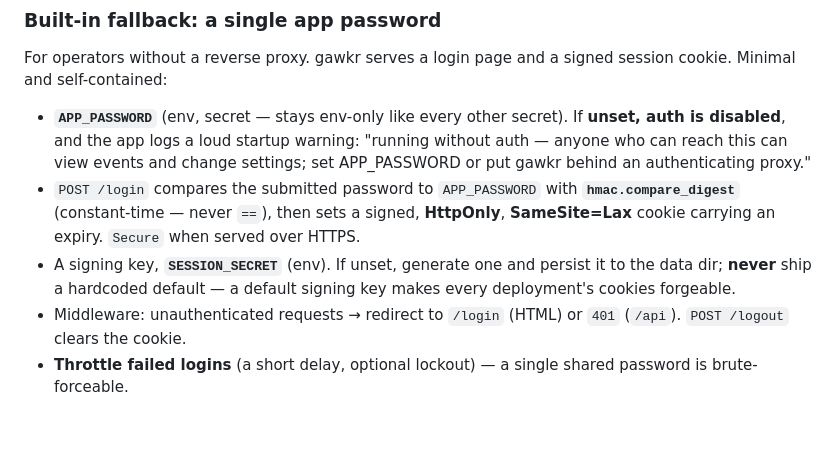
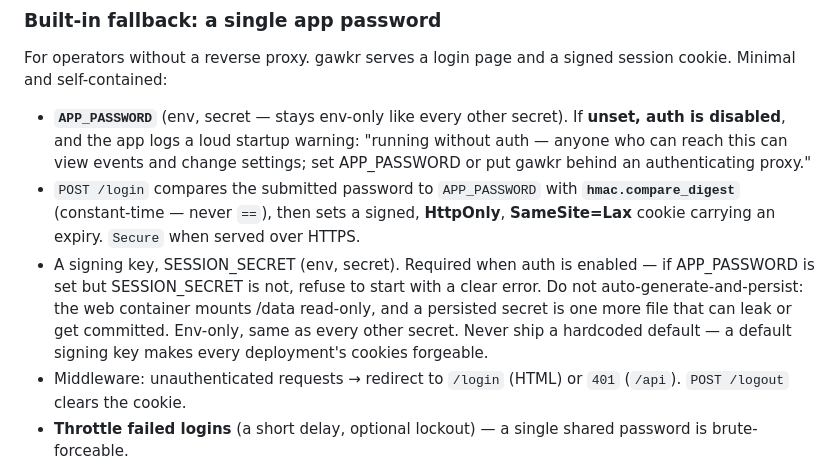
Before and after one commit to sf-grumpygeek/gawkr, a Markdown page: docs/design/auth.md, the part around the change. GitHub-like rendering; blank space fills up the shorter version.

Commit message:
docs: SESSION_SECRET required in env, drop auto-persist (read-only mount)

```diff
--- a/docs/design/auth.md
+++ b/docs/design/auth.md
@@ -61,9 +61,7 @@ session cookie. Minimal and self-contained:
   **`hmac.compare_digest`** (constant-time — never `==`), then sets a signed,
   **HttpOnly**, **SameSite=Lax** cookie carrying an expiry. `Secure` when served
   over HTTPS.
-- A signing key, **`SESSION_SECRET`** (env). If unset, generate one and persist
-  it to the data dir; **never** ship a hardcoded default — a default signing key
-  makes every deployment's cookies forgeable.
+- A signing key, SESSION_SECRET (env, secret). Required when auth is enabled — if APP_PASSWORD is set but SESSION_SECRET is not, refuse to start with a clear error. Do not auto-generate-and-persist: the web container mounts /data read-only, and a persisted secret is one more file that can leak or get committed. Env-only, same as every other secret. Never ship a hardcoded default — a default signing key makes every deployment's cookies forgeable.
 - Middleware: unauthenticated requests → redirect to `/login` (HTML) or `401`
   (`/api`). `POST /logout` clears the cookie.
 - **Throttle failed logins** (a short delay, optional lockout) — a single shared
```
